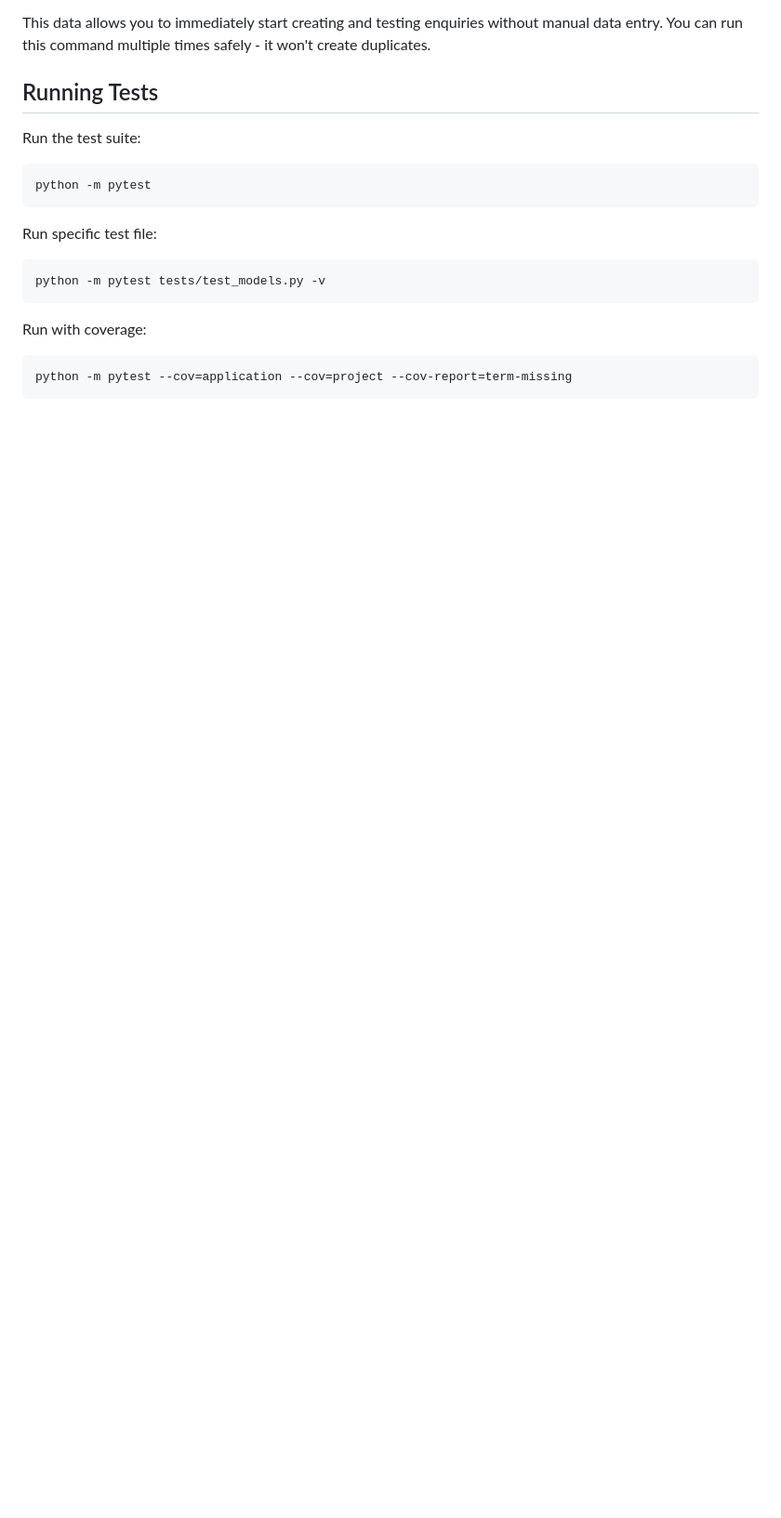
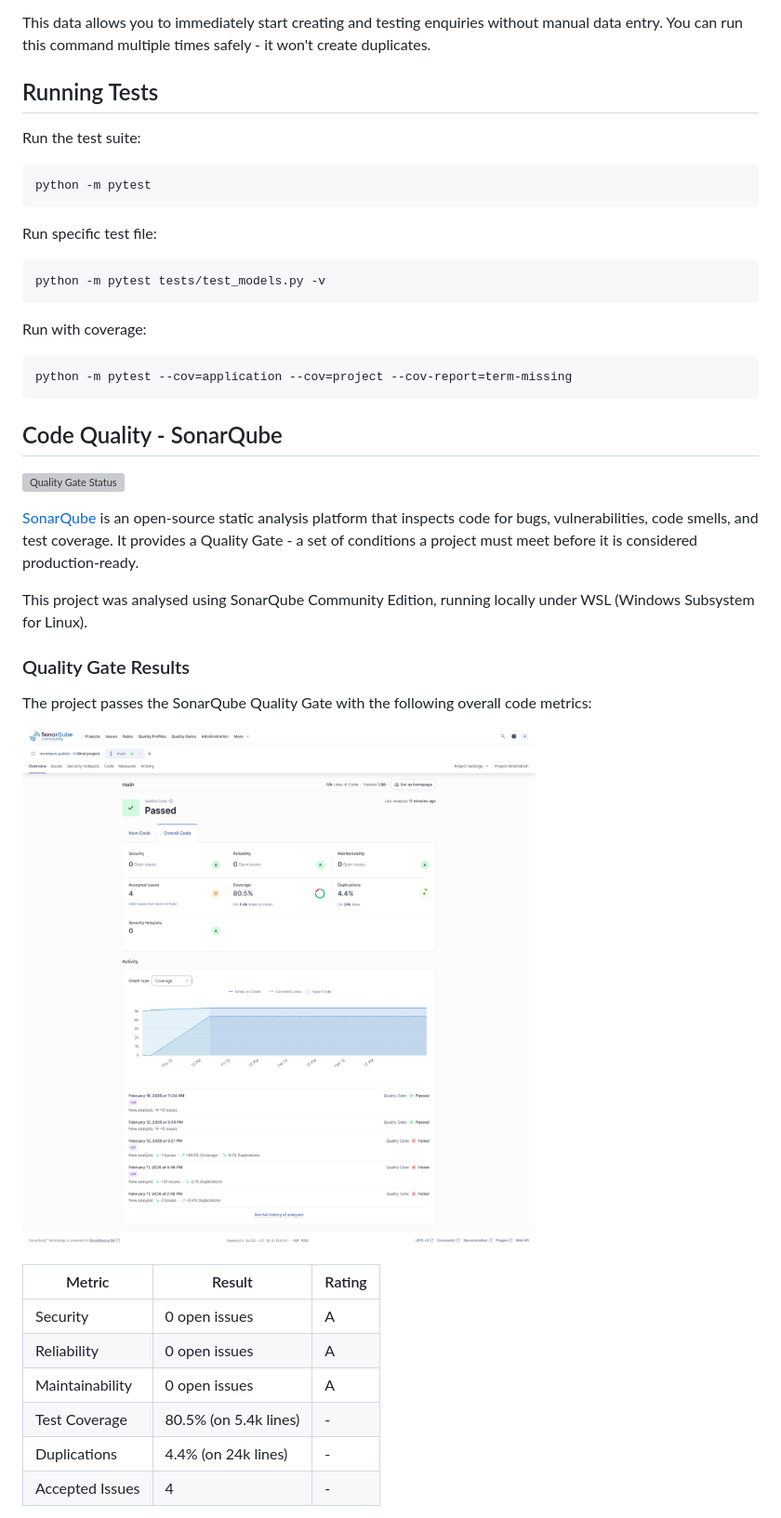
Before and after one commit to RCBC-Dev/members-public, a Markdown page: README.md, the part around the change printed below. Shown: that part at 93% size. Drawn GitHub-style; pictures changed too: screenshots/sonarqube_pass_quality_gate.jpeg (added); blank space fills up the shorter version; grey boxes are pictures that could not be loaded.

````diff
--- a/README.md
+++ b/README.md
@@ -414,3 +347,26 @@ Run with coverage:
 python -m pytest --cov=application --cov=project --cov-report=term-missing
 ```
 
+## Code Quality - SonarQube
+
+[![Quality Gate Status](screenshots/quality_gate.svg)](screenshots/quality_gate.svg)
+
+[SonarQube](https://www.sonarsource.com/products/sonarqube/) is an open-source static analysis platform that inspects code for bugs, vulnerabilities, code smells, and test coverage. It provides a Quality Gate - a set of conditions a project must meet before it is considered production-ready.
+
+This project was analysed using SonarQube Community Edition, running locally under WSL (Windows Subsystem for Linux).
+
+### Quality Gate Results
+
+The project passes the SonarQube Quality Gate with the following overall code metrics:
+
+![SonarQube Quality Gate Passed](screenshots/sonarqube_pass_quality_gate.jpeg)
+
+| Metric | Result | Rating |
+|---|---|---|
+| Security | 0 open issues | A |
+| Reliability | 0 open issues | A |
+| Maintainability | 0 open issues | A |
+| Test Coverage | 80.5% (on 5.4k lines) | - |
+| Duplications | 4.4% (on 24k lines) | - |
+| Accepted Issues | 4 | - |
+
````
Also changed, not shown: other parts of README.md (+98 -130 lines), screenshots/sonarqube_test_coverage.jpeg (added), 8 other files.
